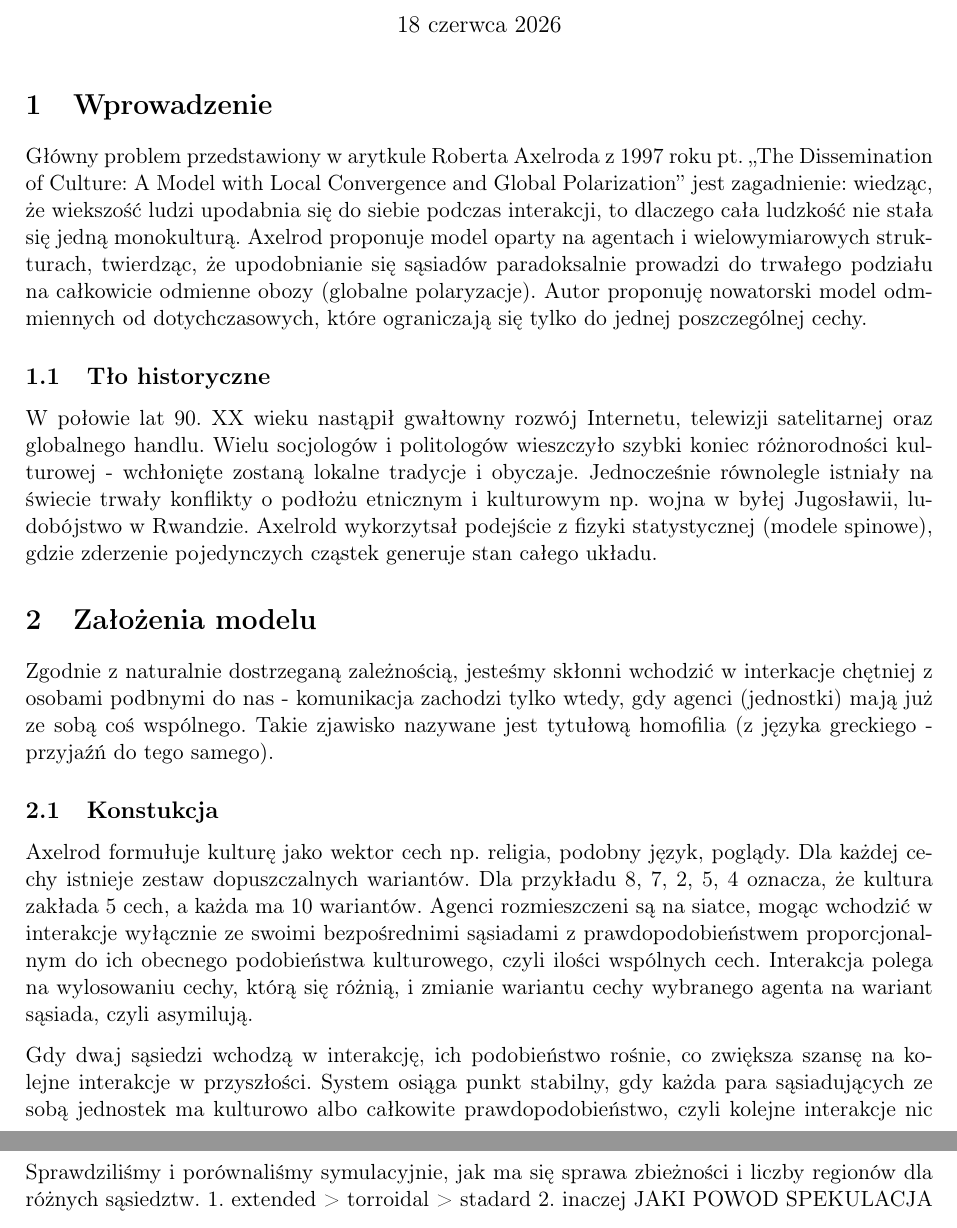
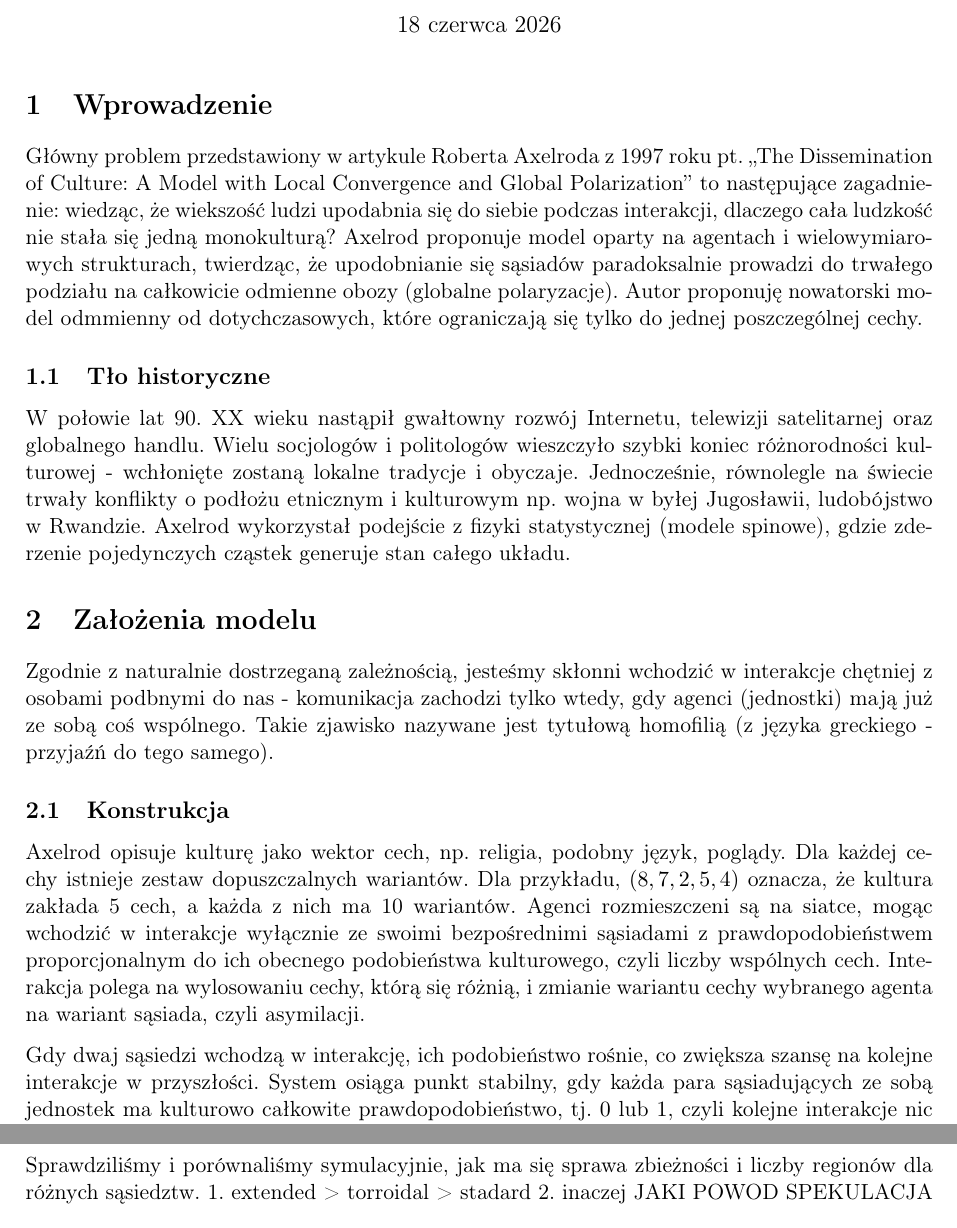
Before and after one commit to Karol-Garbaczewski/Axelrod_model, a LaTeX document (raport_fuz.tex): two parts of pages 1 and 5 of 6, joined at a grey line, cut so that both start at the same text. Compiled offline with pdfLaTeX.

Commit message:
Korekta tekstu

```diff
--- a/raport_fuz.tex
+++ b/raport_fuz.tex
@@ -26,47 +26,47 @@
 \begin{document}
 	\maketitle
 	\section{Wprowadzenie}
-	Główny problem przedstawiony w arytkule Roberta Axelroda
+	Główny problem przedstawiony w artykule Roberta Axelroda
 	z 1997 roku pt. „The Dissemination of Culture:
 	A Model with Local Convergence and Global Polarization”
-	jest zagadnienie: wiedząc, że wiekszość ludzi upodabnia się do siebie podczas interakcji,
-	to dlaczego cała ludzkość nie stała się jedną monokulturą.
+	to następujące zagadnienie: wiedząc, że wiekszość ludzi upodabnia się do siebie podczas interakcji,
+	dlaczego cała ludzkość nie stała się jedną monokulturą?
 	Axelrod proponuje model oparty na agentach i
 	wielowymiarowych strukturach, twierdząc, że upodobnianie się sąsiadów paradoksalnie
 	prowadzi do trwałego podziału na całkowicie odmienne obozy (globalne polaryzacje).
-	Autor proponuję nowatorski model odmmiennych od dotychczasowych, które
+	Autor proponuję nowatorski model odmmienny od dotychczasowych, które
 	ograniczają się tylko do jednej poszczególnej cechy.
 	\subsection{Tło historyczne}
 	W połowie lat 90. XX wieku nastąpił gwałtowny rozwój Internetu,
 	telewizji satelitarnej oraz globalnego handlu.
 	Wielu socjologów i politologów wieszczyło szybki
 	 koniec różnorodności kulturowej - wchłonięte zostaną lokalne tradycje i obyczaje.
-	Jednocześnie równolegle istniały na świecie trwały konflikty
+	Jednocześnie, równolegle na świecie trwały konflikty
 	 o podłożu etnicznym i kulturowym np. wojna w byłej Jugosławii, ludobójstwo w Rwandzie.
-	Axelrold wykorzytsał podejście z fizyki statystycznej (modele spinowe),
+	Axelrod wykorzystał podejście z fizyki statystycznej (modele spinowe),
 	gdzie zderzenie pojedynczych cząstek generuje stan całego układu.
 
 
 	\section{Założenia modelu}
 
 	Zgodnie z naturalnie dostrzeganą zależnością,
-	jesteśmy skłonni wchodzić w interkacje chętniej z osobami podbnymi do nas
+	jesteśmy skłonni wchodzić w interakcje chętniej z osobami podbnymi do nas
 	- komunikacja zachodzi tylko wtedy,
 	gdy agenci (jednostki) mają już ze sobą coś wspólnego.
-	Takie zjawisko nazywane jest tytułową homofilia
+	Takie zjawisko nazywane jest tytułową homofilią
 	 (z języka greckiego - przyjaźń do tego samego).
-	\subsection{Konstukcja}
-	Axelrod formułuje kulturę jako
-	wektor cech np. religia, podobny język, poglądy. Dla każdej cechy istnieje zestaw dopuszczalnych wariantów.
-	Dla przykładu 8, 7, 2, 5, 4 oznacza, że kultura zakłada 5 cech, a każda ma 10 wariantów.
+	\subsection{Konstrukcja}
+	Axelrod opisuje kulturę jako
+	wektor cech, np. religia, podobny język, poglądy. Dla każdej cechy istnieje zestaw dopuszczalnych wariantów.
+	Dla przykładu, \( (8, 7, 2, 5, 4) \) oznacza, że kultura zakłada 5 cech, a każda z nich ma 10 wariantów.
 	Agenci  rozmieszczeni są na siatce, mogąc wchodzić w interakcje
 	wyłącznie ze swoimi bezpośrednimi sąsiadami z prawdopodobieństwem
-	proporcjonalnym do ich obecnego podobieństwa kulturowego, czyli ilości wspólnych cech.
+	proporcjonalnym do ich obecnego podobieństwa kulturowego, czyli liczby wspólnych cech.
 	Interakcja polega na wylosowaniu cechy, którą się różnią,
-	i zmianie wariantu cechy wybranego agenta na wariant sąsiada, czyli asymilują.
+	i zmianie wariantu cechy wybranego agenta na wariant sąsiada, czyli asymilacji.
 
 	Gdy dwaj sąsiedzi wchodzą w interakcję, ich podobieństwo rośnie,
 	co zwiększa szansę na kolejne interakcje w przyszłości.
 	System osiąga punkt stabilny, gdy każda para sąsiadujących ze
-	sobą jednostek ma kulturowo albo całkowite prawdopodobieństwo,
+	sobą jednostek ma kulturowo całkowite prawdopodobieństwo, tj. \(0\) lub \(1\),
 	czyli kolejne interakcje nic nie zmieniają albo w przeciwnym wypadku interakcje
```
Also changed, not shown: raport_fuz.tex (57 more changed lines).
